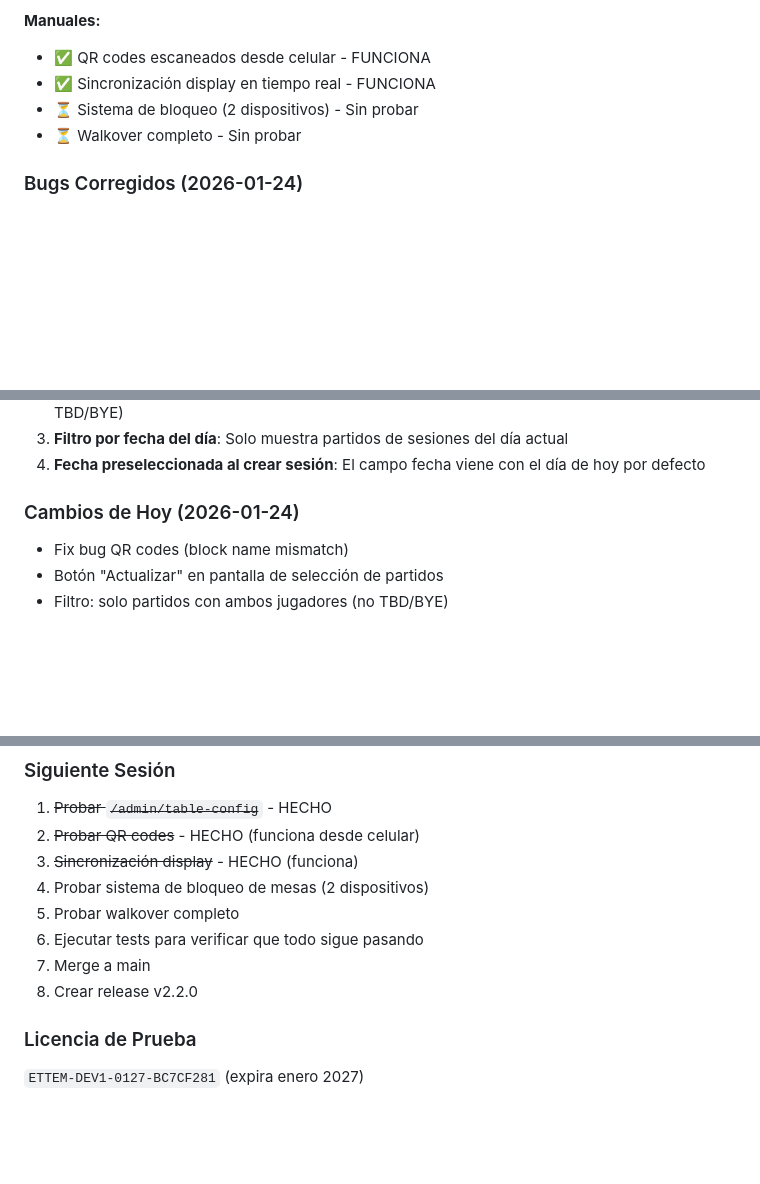
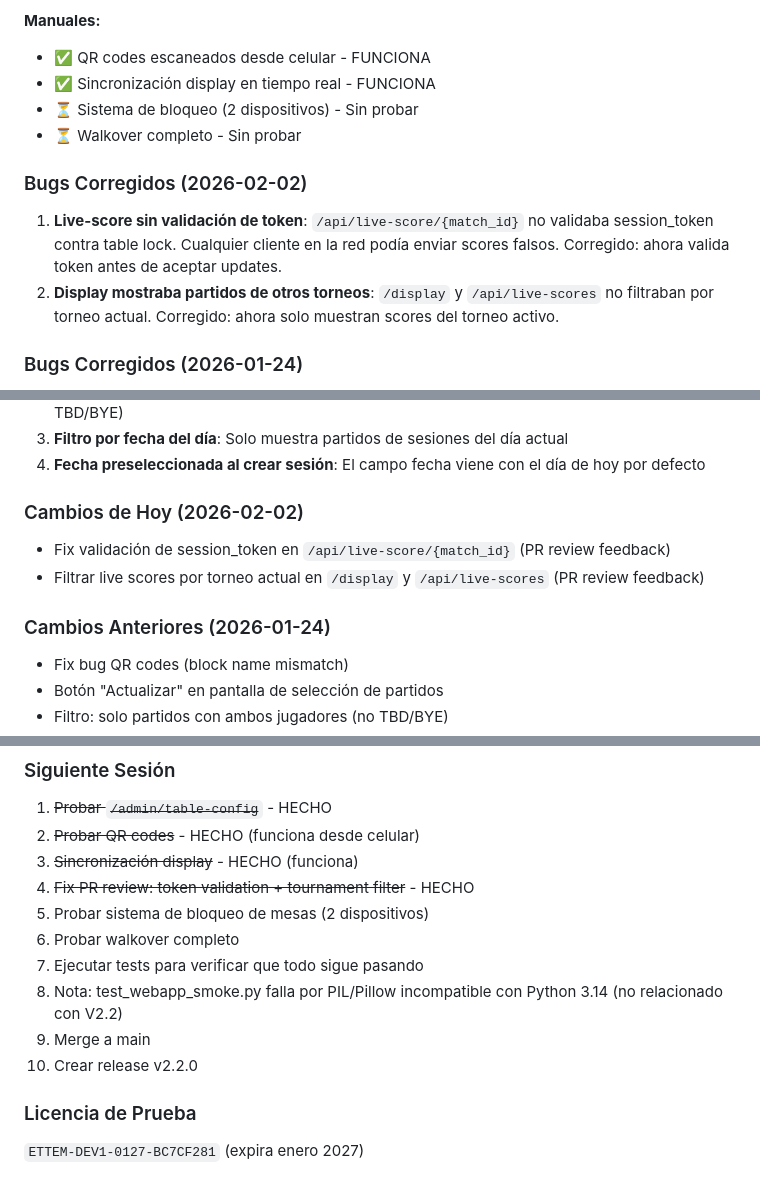
Before and after one commit to boggdan95/easy-table-tennis-event, a Markdown page: CLAUDE.md, 3 parts joined by grey strips. Rendered like a GitHub page; blank space fills up the shorter version.

Commit message:
Update session state for 2026-02-02
Co-Authored-By: Claude Opus 4.5 <noreply@anthropic.com>

```diff
--- a/CLAUDE.md
+++ b/CLAUDE.md
@@ -210,6 +210,10 @@ Implementar V2.2: Pantalla Pública + Marcador de Árbitro
 - ⏳ Sistema de bloqueo (2 dispositivos) - Sin probar
 - ⏳ Walkover completo - Sin probar
 
+### Bugs Corregidos (2026-02-02)
+1. **Live-score sin validación de token**: `/api/live-score/{match_id}` no validaba session_token contra table lock. Cualquier cliente en la red podía enviar scores falsos. Corregido: ahora valida token antes de aceptar updates.
+2. **Display mostraba partidos de otros torneos**: `/display` y `/api/live-scores` no filtraban por torneo actual. Corregido: ahora solo muestran scores del torneo activo.
+
 ### Bugs Corregidos (2026-01-24)
 1. **QR Codes no se mostraban**: Template usaba `{% block print_content %}` pero base define `{% block preview_content %}`. Corregido en `admin_table_qr_codes.html`.
 
@@ -219,7 +223,11 @@ Implementar V2.2: Pantalla Pública + Marcador de Árbitro
 3. **Filtro por fecha del día**: Solo muestra partidos de sesiones del día actual
 4. **Fecha preseleccionada al crear sesión**: El campo fecha viene con el día de hoy por defecto
 
-### Cambios de Hoy (2026-01-24)
+### Cambios de Hoy (2026-02-02)
+- Fix validación de session_token en `/api/live-score/{match_id}` (PR review feedback)
+- Filtrar live scores por torneo actual en `/display` y `/api/live-scores` (PR review feedback)
+
+### Cambios Anteriores (2026-01-24)
 - Fix bug QR codes (block name mismatch)
 - Botón "Actualizar" en pantalla de selección de partidos
 - Filtro: solo partidos con ambos jugadores (no TBD/BYE)
@@ -323,11 +331,13 @@ ipconfig  # Windows - buscar IPv4 de WiFi
 1. ~~Probar `/admin/table-config`~~ - HECHO
 2. ~~Probar QR codes~~ - HECHO (funciona desde celular)
 3. ~~Sincronización display~~ - HECHO (funciona)
-4. Probar sistema de bloqueo de mesas (2 dispositivos)
-5. Probar walkover completo
-6. Ejecutar tests para verificar que todo sigue pasando
-7. Merge a main
-8. Crear release v2.2.0
+4. ~~Fix PR review: token validation + tournament filter~~ - HECHO
+5. Probar sistema de bloqueo de mesas (2 dispositivos)
+6. Probar walkover completo
+7. Ejecutar tests para verificar que todo sigue pasando
+8. Nota: test_webapp_smoke.py falla por PIL/Pillow incompatible con Python 3.14 (no relacionado con V2.2)
+9. Merge a main
+10. Crear release v2.2.0
 
 ### Licencia de Prueba
 `ETTEM-DEV1-0127-BC7CF281` (expira enero 2027)
```
